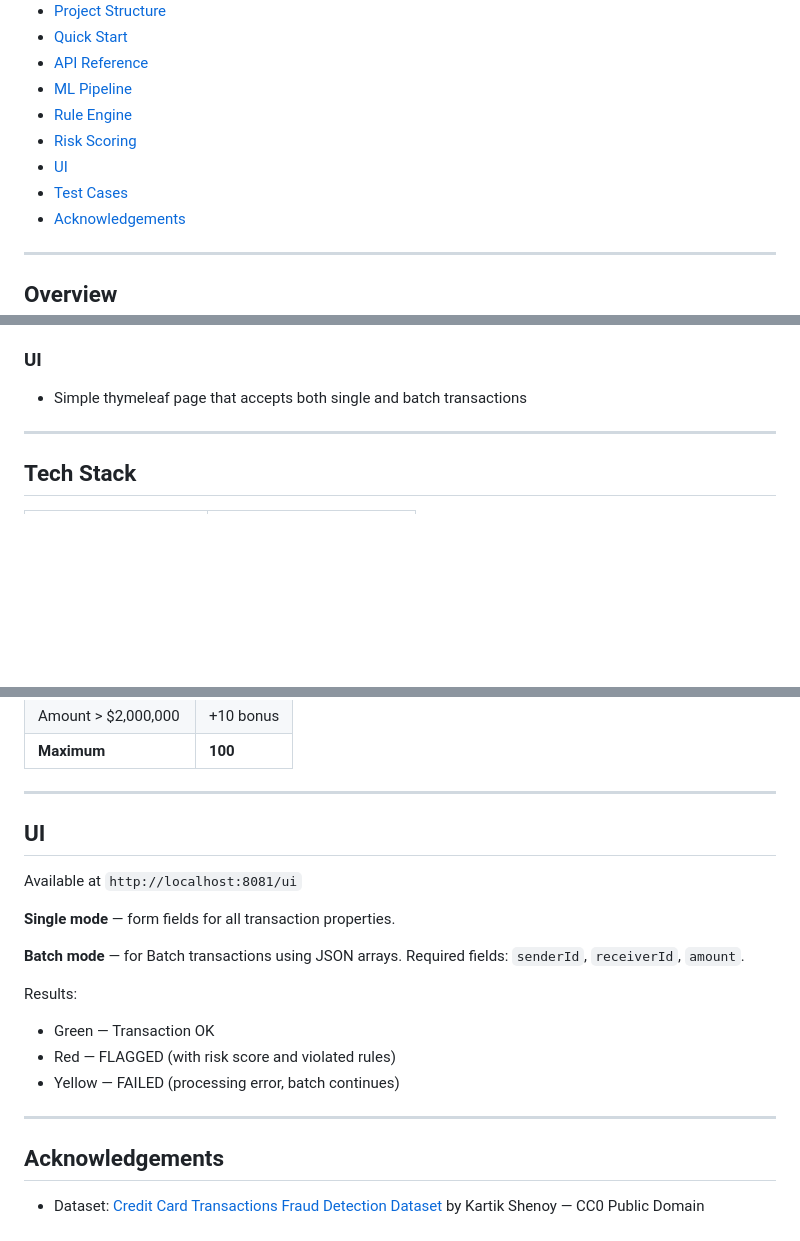
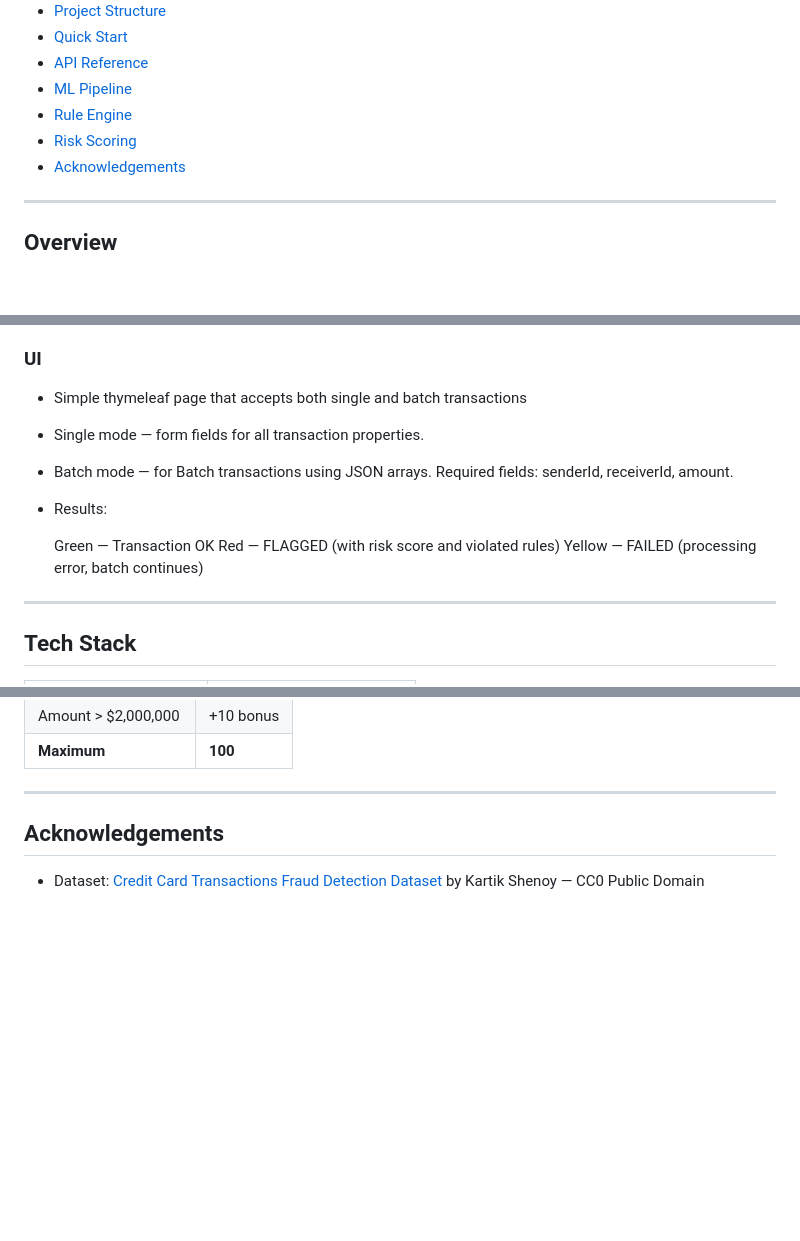
Before and after one commit to VJ12200/Fraud-Guard-Credit-Card-Fraud-Detection-, a Markdown page: README.MD, 3 parts joined by grey strips. GitHub-like rendering; blank space fills up the shorter version.

```diff
--- a/README.MD
+++ b/README.MD
@@ -26,8 +26,6 @@
 - [ML Pipeline](#ml-pipeline)
 - [Rule Engine](#rule-engine)
 - [Risk Scoring](#risk-scoring)
-- [UI](#ui)
-- [Test Cases](#test-cases)
 - [Acknowledgements](#acknowledgements)
 
 ---
@@ -154,6 +152,16 @@ Response  →  "FLAGGED | Risk: 80 | 2 violation(s): High Amount Rule, AI Anomal
 
 ### UI
 - Simple thymeleaf page that accepts both single and batch transactions
+- Single mode — form fields for all transaction properties.
+- Batch mode — for Batch transactions using JSON arrays. Required fields: senderId, receiverId, amount.
+
+- Results:
+
+    Green — Transaction OK
+    Red — FLAGGED (with risk score and violated rules)
+    Yellow — FAILED (processing error, batch continues)
+
+
 
 ---
 
@@ -453,20 +461,6 @@ All violations are scored and added , with 100 being the limit.
 
 ---
 
-## UI
-
-Available at `http://localhost:8081/ui`
-
-**Single mode** — form fields for all transaction properties.
-
-**Batch mode** — for Batch transactions using JSON arrays. Required fields: `senderId`, `receiverId`, `amount`.
-
-Results:
-- Green — Transaction OK
-- Red — FLAGGED (with risk score and violated rules)
-- Yellow — FAILED (processing error, batch continues)
-
----
 
 ## Acknowledgements
 
```
